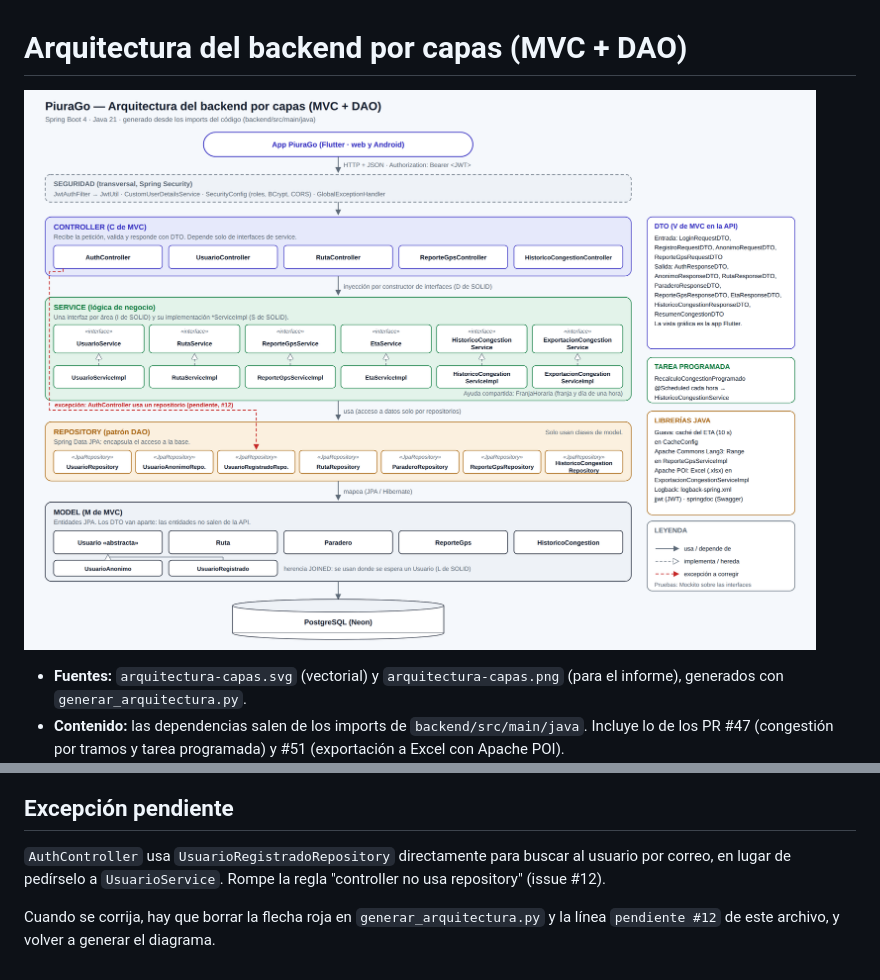
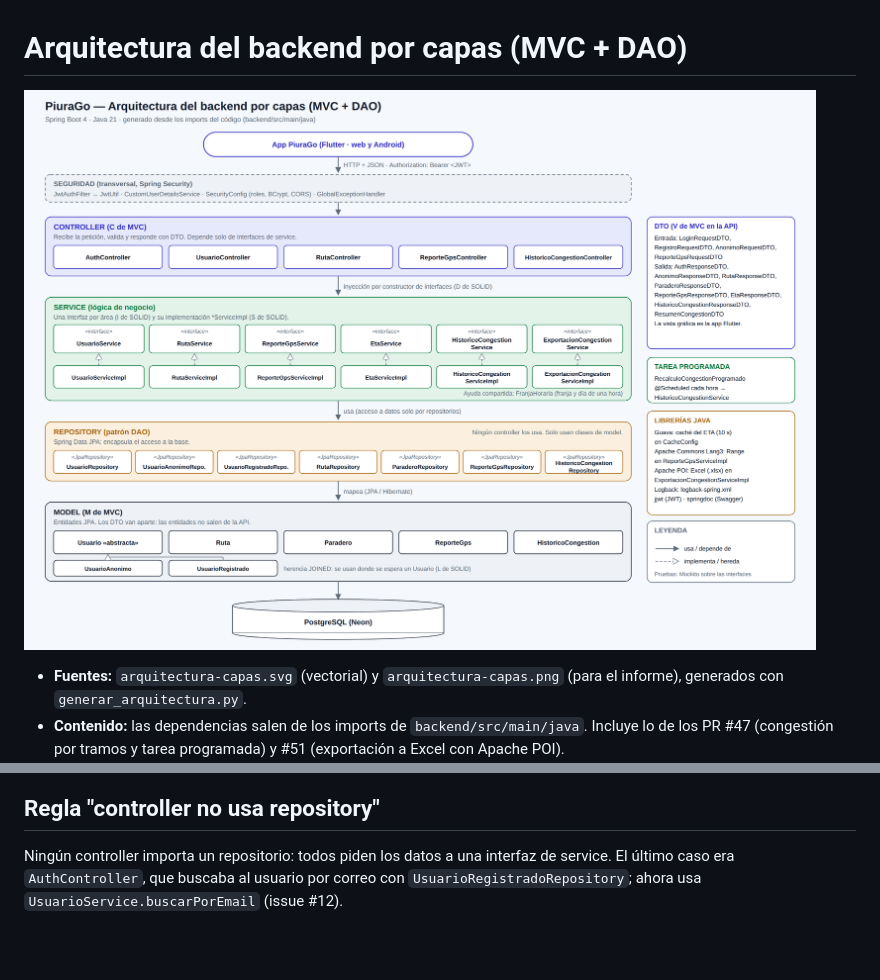
Before and after one commit to miacordov/piurago, a Markdown page: docs/diagramas/arquitectura-capas.md, 2 parts joined by grey strips. GitHub-like rendering; pictures changed too: docs/diagramas/arquitectura-capas.png; blank space fills up the shorter version.

Commit message:
docs: quita del diagrama la excepción del AuthController, ya corregida

````diff
--- a/docs/diagramas/arquitectura-capas.md
+++ b/docs/diagramas/arquitectura-capas.md
@@ -73,8 +72,6 @@ flowchart TD
     ExportacionCongestionService -- ExportacionCongestionServiceImpl --> HistoricoCongestionRepository
 ```
 
-## Excepción pendiente
+## Regla "controller no usa repository"
 
-`AuthController` usa `UsuarioRegistradoRepository` directamente para buscar al usuario por correo, en lugar de pedírselo a `UsuarioService`. Rompe la regla "controller no usa repository" (issue #12).
-
-Cuando se corrija, hay que borrar la flecha roja en `generar_arquitectura.py` y la línea `pendiente #12` de este archivo, y volver a generar el diagrama.
+Ningún controller importa un repositorio: todos piden los datos a una interfaz de service. El último caso era `AuthController`, que buscaba al usuario por correo con `UsuarioRegistradoRepository`; ahora usa `UsuarioService.buscarPorEmail` (issue #12).
````
Also changed, not shown: other parts of docs/diagramas/arquitectura-capas.md (+0 -1 lines), 2 other files.
